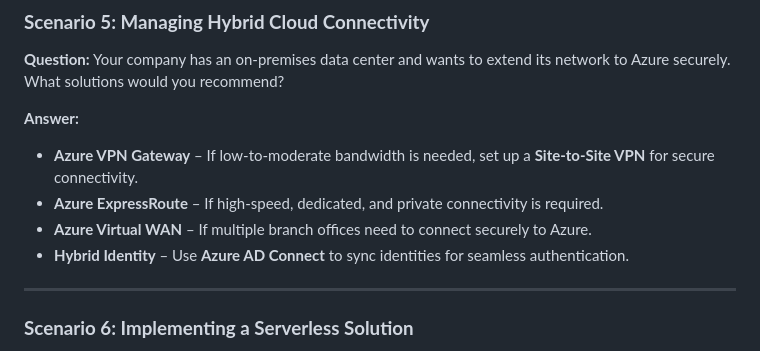
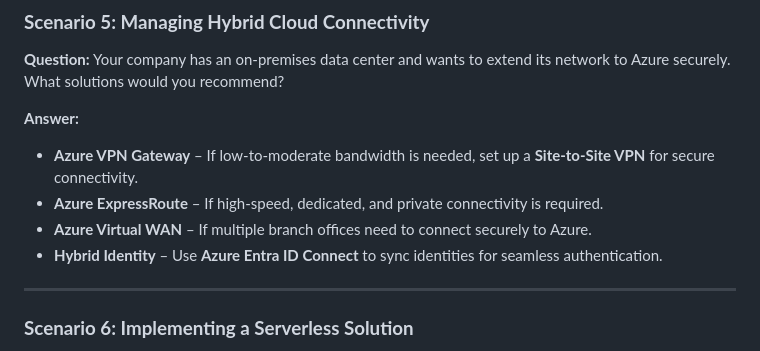
Before and after one commit to atulkamble/Azure-Mocks, a Markdown page: Azure-Scenario.md, the part around the change. Rendered like a GitHub page.

```diff
--- a/Azure-Scenario.md
+++ b/Azure-Scenario.md
@@ -55,7 +55,7 @@ Here are some **Azure scenario-based interview questions and answers** to help y
 - **Azure VPN Gateway** – If low-to-moderate bandwidth is needed, set up a **Site-to-Site VPN** for secure connectivity.
 - **Azure ExpressRoute** – If high-speed, dedicated, and private connectivity is required.
 - **Azure Virtual WAN** – If multiple branch offices need to connect securely to Azure.
-- **Hybrid Identity** – Use **Azure AD Connect** to sync identities for seamless authentication.
+- **Hybrid Identity** – Use **Azure Entra ID Connect** to sync identities for seamless authentication.
 
 ---
 
```
